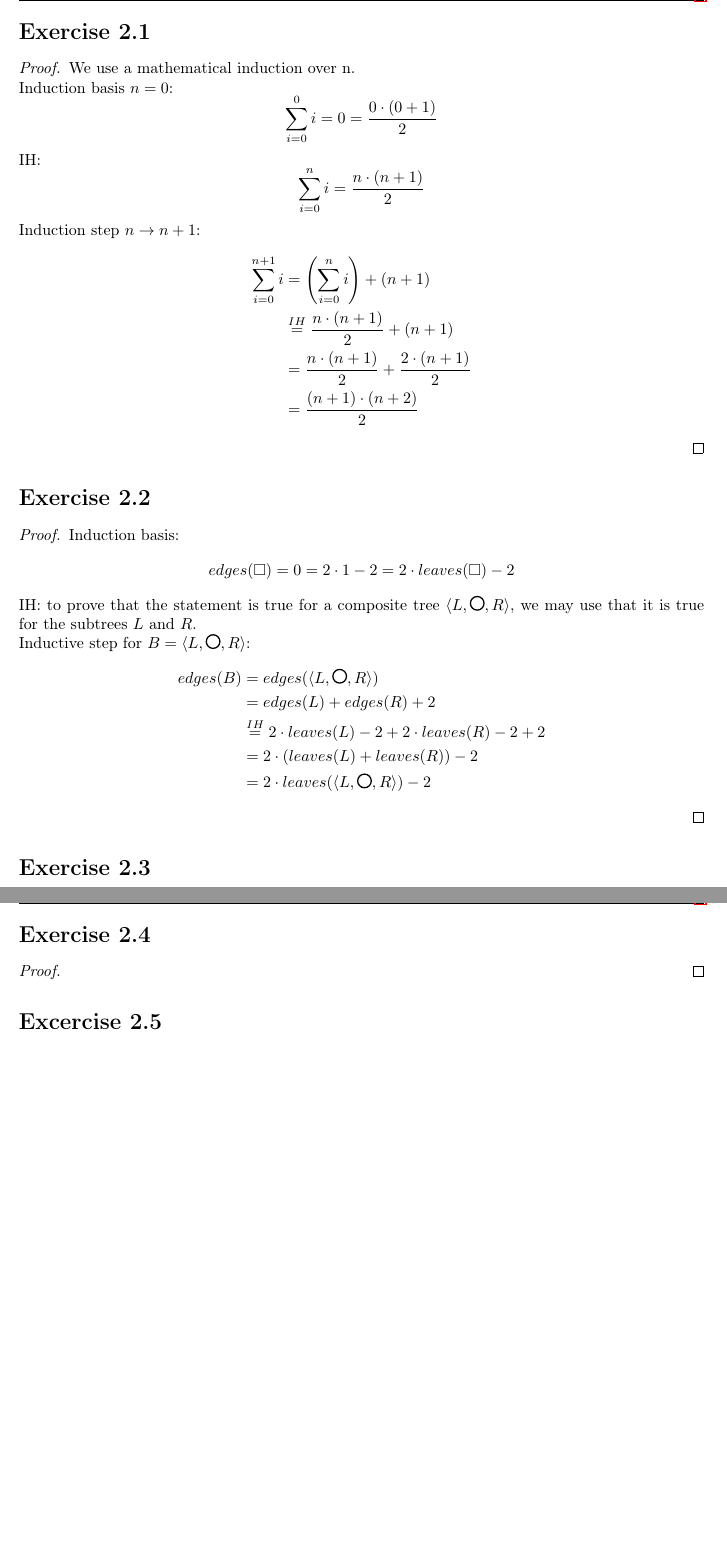
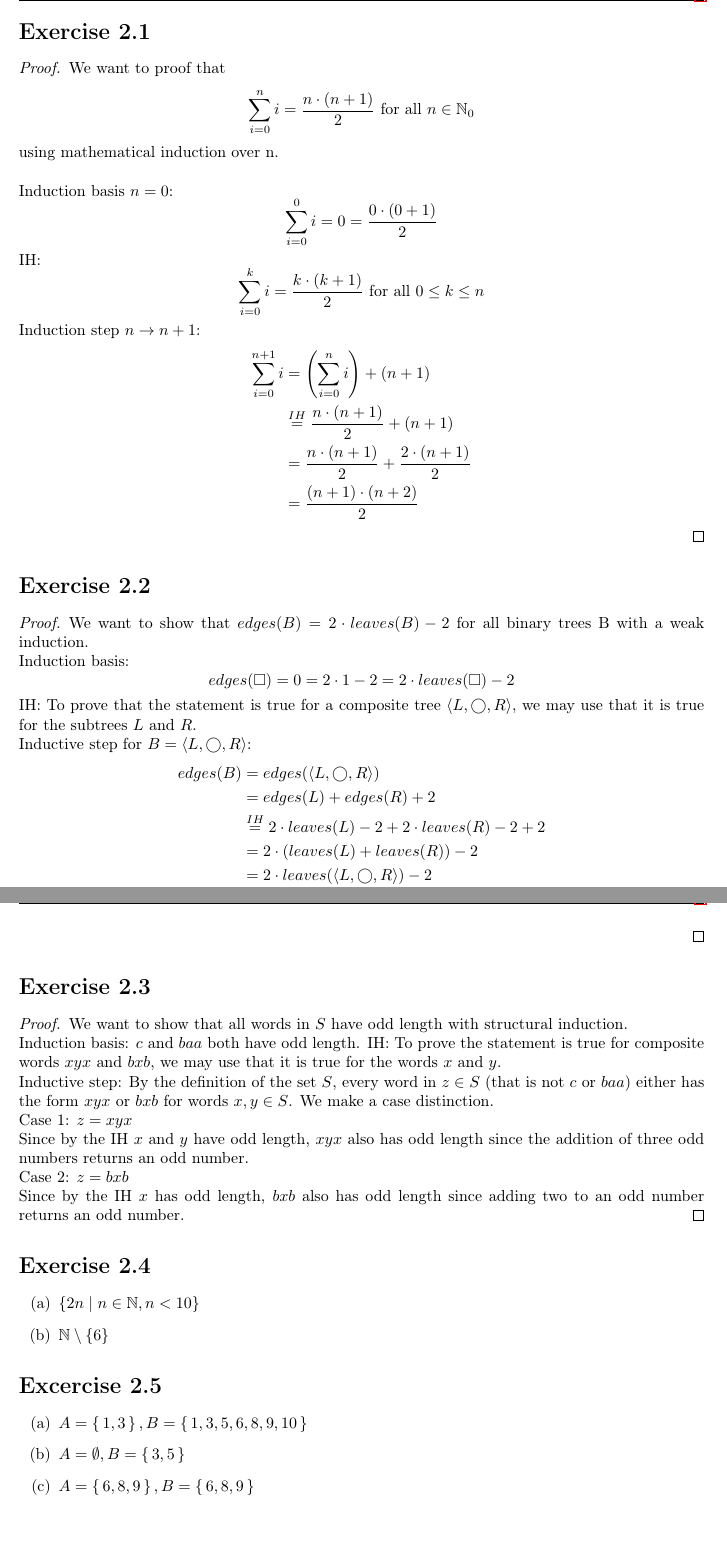
Before and after one commit to Nifalu/discretemath, a LaTeX problem sheet (exercise_02/02_bachmann_hutter_mehrle.tex): two parts of pages 1 and 2 of 2, joined at a grey line, cut so that both start at the same text. Compiled offline with pdfLaTeX.

Commit message:
do exercise_02

```diff
--- a/exercise_02/02_bachmann_hutter_mehrle.tex
+++ b/exercise_02/02_bachmann_hutter_mehrle.tex
@@ -33,8 +33,6 @@
 %% Page style that uses the header
 \pagestyle{fancy}
 
-\newcommand\Circle[1][1.5]{\tikz[baseline=-#1]{\draw[thick](0,0.1)circle[radius=#1mm];}}
-
 \newcommand{\authorname}{Nico Bachmann\\Ruben Hutter\\Lina Mehrle}
 \newcommand{\semester}{Fall Semester 2023}
 \newcommand{\course}{Discrete Mathematics in Computer Science}
@@ -46,10 +44,11 @@
 \section*{Exercise \homeworkNumber.1}
 
 \begin{proof}
-We use a mathematical induction over n. \newline
+We want to proof that \[\sum_{i=0}^{n} i = \frac{n \cdot (n+1)}{2} \text{ for all } n \in \mathbb{N}_0 \] using mathematical induction over n.\newline
+\newline
 Induction basis $n = 0$:
 \[ \sum_{i=0}^{0} i = 0 = \frac{0 \cdot(0+1)}{2} \]
-IH: \[ \sum_{i=0}^{n} i = \frac{n \cdot (n+1)}{2}\]
+IH: \[ \sum_{i=0}^{k} i = \frac{k \cdot (k+1)}{2} \text{ for all } 0 \leq k \leq n\]
 Induction step $n \rightarrow n+1$:
 \begin{align*}
 \sum_{i=0}^{n+1} i & = \left( \sum_{i=0}^{n} i \right) + (n+1) \\
@@ -62,15 +61,17 @@ Induction step $n \rightarrow n+1$:
 \section*{Exercise \homeworkNumber.2}
 
 \begin{proof}
+We want to show that $edges(B) = 2 \cdot leaves(B) -2$ for all binary trees B with a weak induction.\newline
 Induction basis: \[ edges(\square) = 0 = 2 \cdot 1 - 2 = 2 \cdot leaves(\square) - 2 \]
-IH: to prove that the statement is true for a composite tree $\langle L, \Circle ,R  \rangle$, we may use that it is true for the subtrees $L$ and $R$.\newline
-Inductive step for $B = \langle L, \Circle ,R \rangle$:
+IH: To prove that the statement is true for a composite tree $\langle L, \bigcirc ,R  \rangle$, we may use that it is true for the subtrees $L$ and $R$.\newline
+Inductive step for $B = \langle L, \bigcirc ,R \rangle$:
 \begin{align*}
-edges(B) & = edges(\langle L, \Circle ,R \rangle) \\
+edges(B) & = edges(\langle L, \bigcirc ,R \rangle) \\
 & = edges(L) + edges(R) + 2 \\
 & \stackrel{IH}{=} 2 \cdot leaves(L) - 2 + 2 \cdot leaves(R) - 2 + 2 \\
 & = 2 \cdot (leaves(L) + leaves(R)) - 2 \\
-& = 2 \cdot leaves(\langle L, \Circle ,R \rangle) - 2
+& = 2 \cdot leaves(\langle L, \bigcirc ,R \rangle) - 2 \\
+& = 2 \cdot leaves(B) - 2
 \end{align*}
 \end{proof}
 
@@ -78,15 +79,39 @@ edges(B) & = edges(\langle L, \Circle ,R \rangle) \\
 \section*{Exercise \homeworkNumber.3}
 
 \begin{proof}
-
+We want to show that all words in $S$ have odd length with structural induction.\newline
+Induction basis: $c$ and $baa$ both have odd length.
+IH: To prove the statement is true for composite words $xyx$ and $bxb$, we may use that it is true for the words $x$ and $y$. \newline
+Inductive step: By the definition of the set $S$, every word in $z \in S$ (that is not $c$ or $baa$) either has the form $xyx$ or $bxb$ for words $x,y \in S$. We make a case distinction. \newline
+Case 1: $z = xyx$ \newline
+Since by the IH $x$ and $y$ have odd length, $xyx$ also has odd length since the addition of three odd numbers returns an odd number. \newline
+Case 2: $z = bxb$ \newline
+Since by the IH $x$ has odd length, $bxb$ also has odd length since adding two to an odd number returns an odd number.
 \end{proof}
 
 \section*{Exercise \homeworkNumber.4}
 
-\begin{proof}
+\begin{enumerate}
 
-\end{proof}
+\item[(a)] $\{2n \mid n \in \mathbb{N}, n < 10\}$
+
+\item[(b)] $\mathbb{N} \setminus \{6\}$
+
+\end{enumerate}
+
 
 \section*{Excercise \homeworkNumber.5}
 
+\begin{enumerate}
+
+\item[(a)] $A = \set{1,3}, B = \set{1,3,5,6,8,9,10}$
+\item[(b)] $A = \emptyset, B = \set{3,5}$
+\item[(c)] $A = \set{6,8,9}, B = \set{6,8,9}$
+
+
+
+\end{enumerate}
+
+
+
 \end{document}
```
